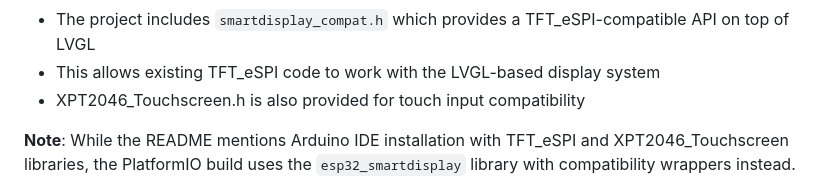
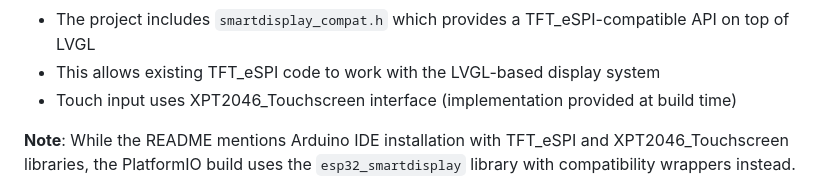
Before and after one commit to julesdg6/aCYD-MIDI, a Markdown page: .github/copilot-instructions.md, the part around the change. Drawn GitHub-style.

Commit message:
Correct touch input documentation to be more accurate
Co-authored-by: julesdg6 <3925922+julesdg6@users.noreply.github.com>

```diff
--- a/.github/copilot-instructions.md
+++ b/.github/copilot-instructions.md
@@ -210,7 +210,7 @@ Keep documentation in sync with code changes.
 **Compatibility Layer**:
 - The project includes `smartdisplay_compat.h` which provides a TFT_eSPI-compatible API on top of LVGL
 - This allows existing TFT_eSPI code to work with the LVGL-based display system
-- XPT2046_Touchscreen.h is also provided for touch input compatibility
+- Touch input uses XPT2046_Touchscreen interface (implementation provided at build time)
 
 **Note**: While the README mentions Arduino IDE installation with TFT_eSPI and XPT2046_Touchscreen libraries, the PlatformIO build uses the `esp32_smartdisplay` library with compatibility wrappers instead.
 
```
